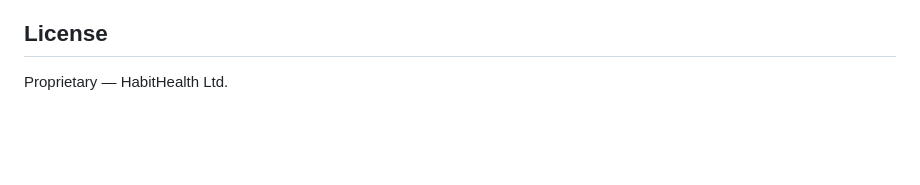
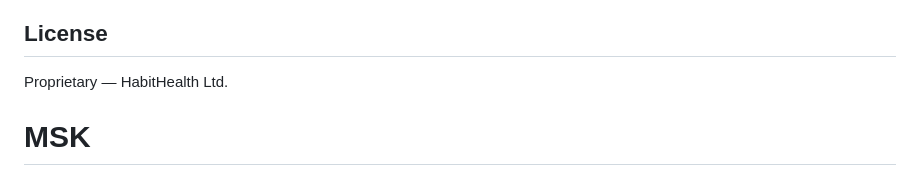
Before and after one commit to krishhhmaheshwari/ExerciseAI, a Markdown page: README.md, the part around the change. Drawn GitHub-style; blank space fills up the shorter version.

```diff
--- a/README.md
+++ b/README.md
@@ -179,3 +179,4 @@ new SquatAISDK({
 ## License
 
 Proprietary — HabitHealth Ltd.
+# MSK
```
